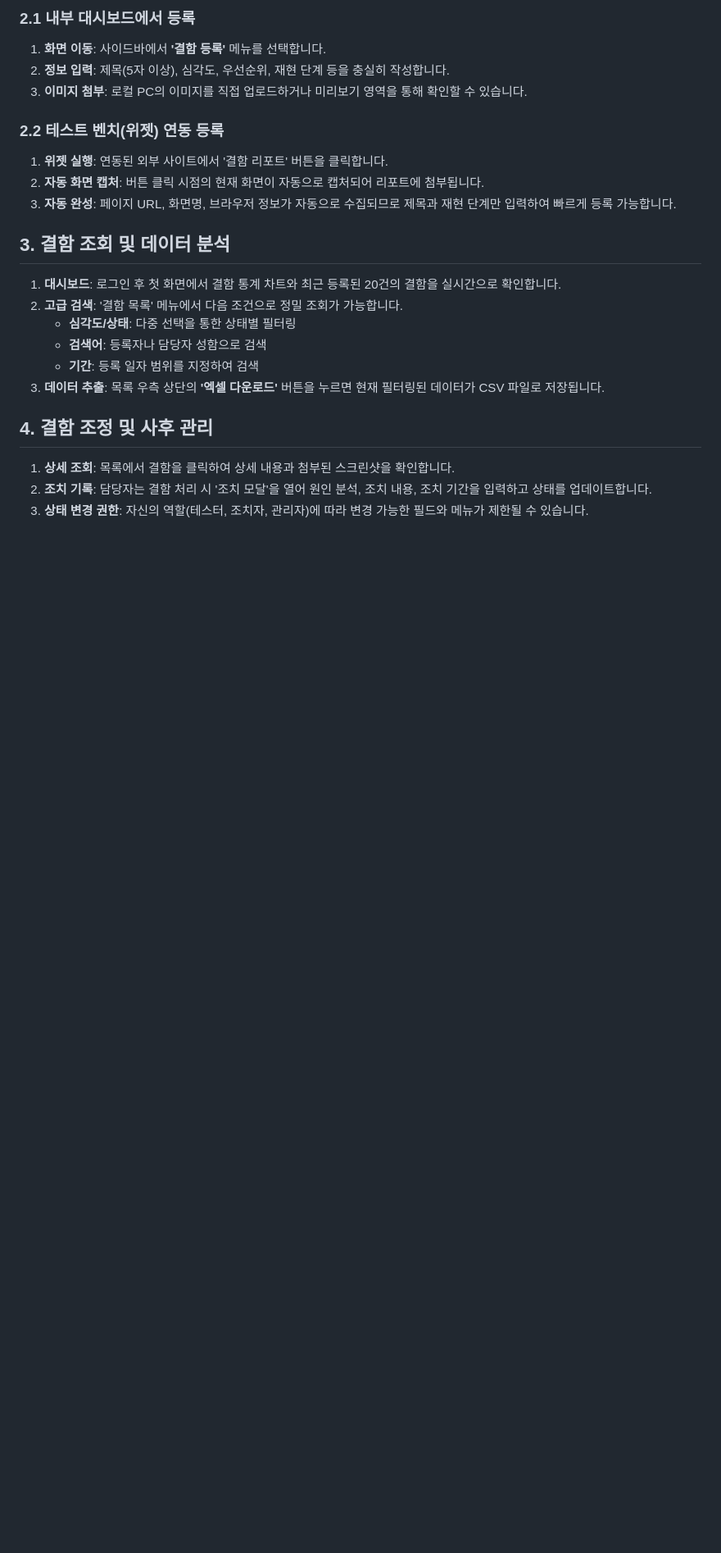
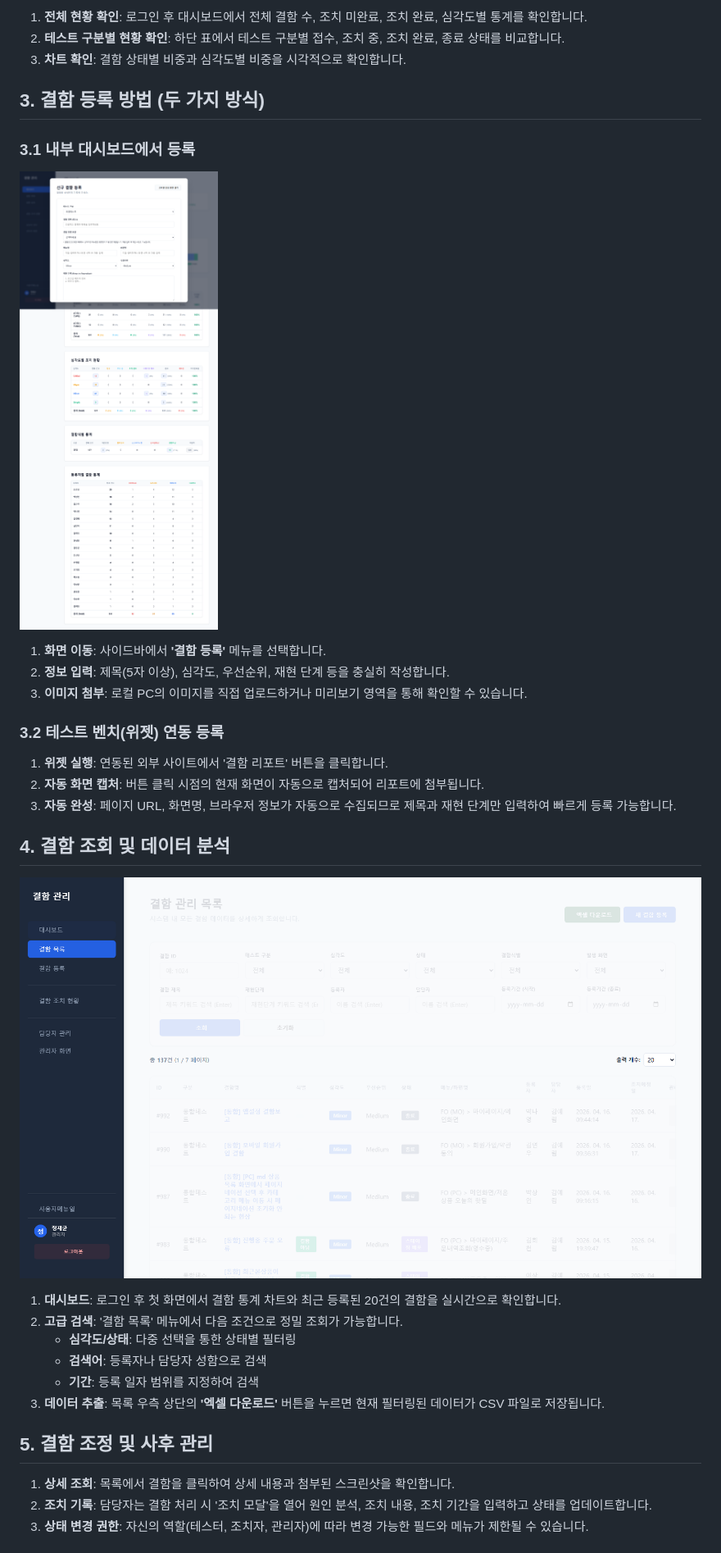
Before and after one commit to mohenz/defect_manage2, a Markdown page: docs/user_manual.md, the part around the change printed below. Shown: that part at 82% size. Rendered like a GitHub page; pictures changed too: docs/images/user-manual/defect-list.png (added), docs/images/user-manual/defect-register.png (added); blank space fills up the shorter version.

Commit message:
Add in-app user manual with screenshots

```diff
--- a/docs/user_manual.md
+++ b/docs/user_manual.md
@@ -10,15 +13,25 @@
 
-### 2.1 내부 대시보드에서 등록
+1.  **전체 현황 확인**: 로그인 후 대시보드에서 전체 결함 수, 조치 미완료, 조치 완료, 심각도별 통계를 확인합니다.
+2.  **테스트 구분별 현황 확인**: 하단 표에서 테스트 구분별 접수, 조치 중, 조치 완료, 종료 상태를 비교합니다.
+3.  **차트 확인**: 결함 상태별 비중과 심각도별 비중을 시각적으로 확인합니다.
+
+## 3. 결함 등록 방법 (두 가지 방식)
+
+### 3.1 내부 대시보드에서 등록
+![결함 등록 화면](images/user-manual/defect-register.png)
+
 1.  **화면 이동**: 사이드바에서 **'결함 등록'** 메뉴를 선택합니다.
 2.  **정보 입력**: 제목(5자 이상), 심각도, 우선순위, 재현 단계 등을 충실히 작성합니다.
 3.  **이미지 첨부**: 로컬 PC의 이미지를 직접 업로드하거나 미리보기 영역을 통해 확인할 수 있습니다.
 
-### 2.2 테스트 벤치(위젯) 연동 등록
+### 3.2 테스트 벤치(위젯) 연동 등록
 1.  **위젯 실행**: 연동된 외부 사이트에서 '결함 리포트' 버튼을 클릭합니다.
 2.  **자동 화면 캡처**: 버튼 클릭 시점의 현재 화면이 자동으로 캡처되어 리포트에 첨부됩니다.
 3.  **자동 완성**: 페이지 URL, 화면명, 브라우저 정보가 자동으로 수집되므로 제목과 재현 단계만 입력하여 빠르게 등록 가능합니다.
 
-## 3. 결함 조회 및 데이터 분석
+## 4. 결함 조회 및 데이터 분석
+![결함 목록 화면](images/user-manual/defect-list.png)
+
 1.  **대시보드**: 로그인 후 첫 화면에서 결함 통계 차트와 최근 등록된 20건의 결함을 실시간으로 확인합니다.
 2.  **고급 검색**: '결함 목록' 메뉴에서 다음 조건으로 정밀 조회가 가능합니다.
     *   **심각도/상태**: 다중 선택을 통한 상태별 필터링
@@ -26,7 +39,7 @@
     *   **기간**: 등록 일자 범위를 지정하여 검색
 3.  **데이터 추출**: 목록 우측 상단의 **'엑셀 다운로드'** 버튼을 누르면 현재 필터링된 데이터가 CSV 파일로 저장됩니다.
 
-## 4. 결함 조정 및 사후 관리
+## 5. 결함 조정 및 사후 관리
 1.  **상세 조회**: 목록에서 결함을 클릭하여 상세 내용과 첨부된 스크린샷을 확인합니다.
 2.  **조치 기록**: 담당자는 결함 처리 시 '조치 모달'을 열어 원인 분석, 조치 내용, 조치 기간을 입력하고 상태를 업데이트합니다.
 3.  **상태 변경 권한**: 자신의 역할(테스터, 조치자, 관리자)에 따라 변경 가능한 필드와 메뉴가 제한될 수 있습니다.
```
Also changed, not shown: other parts of docs/user_manual.md (+12 -3 lines), docs/images/user-manual/dashboard.png (added), docs/images/user-manual/login.png (added), docs/images/user-manual/user-manual.png (added), 4 other files.
